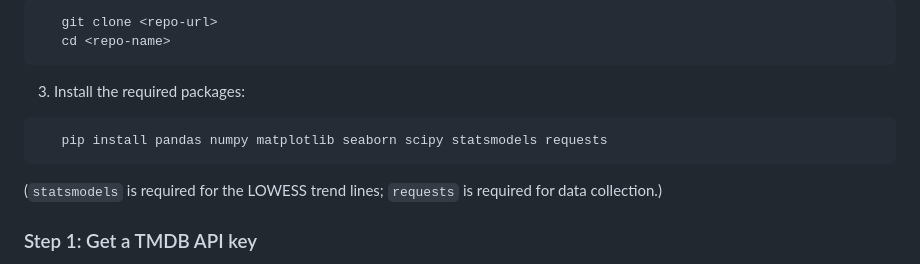
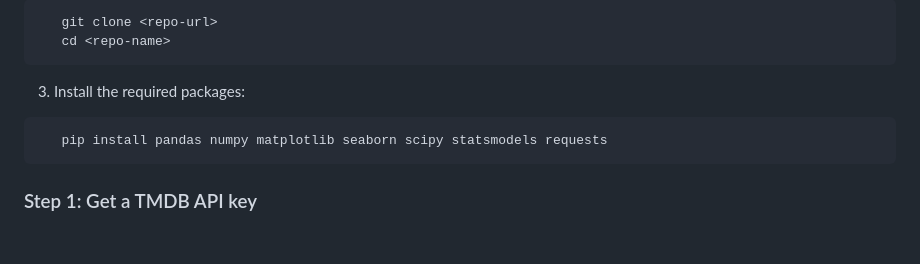
Before and after one commit to andrewniscool/DS-4002-Project-1, a Markdown page: README.md, the part around the change. Rendered like a GitHub page; blank space fills up the shorter version.

````diff
--- a/README.md
+++ b/README.md
@@ -45,7 +45,6 @@ These steps rebuild the dataset from the TMDB API, compute the sentiment scores,
 ```bash
    pip install pandas numpy matplotlib seaborn scipy statsmodels requests
 ```
-   (`statsmodels` is required for the LOWESS trend lines; `requests` is required for data collection.)
 
 ### Step 1: Get a TMDB API key
 
````
